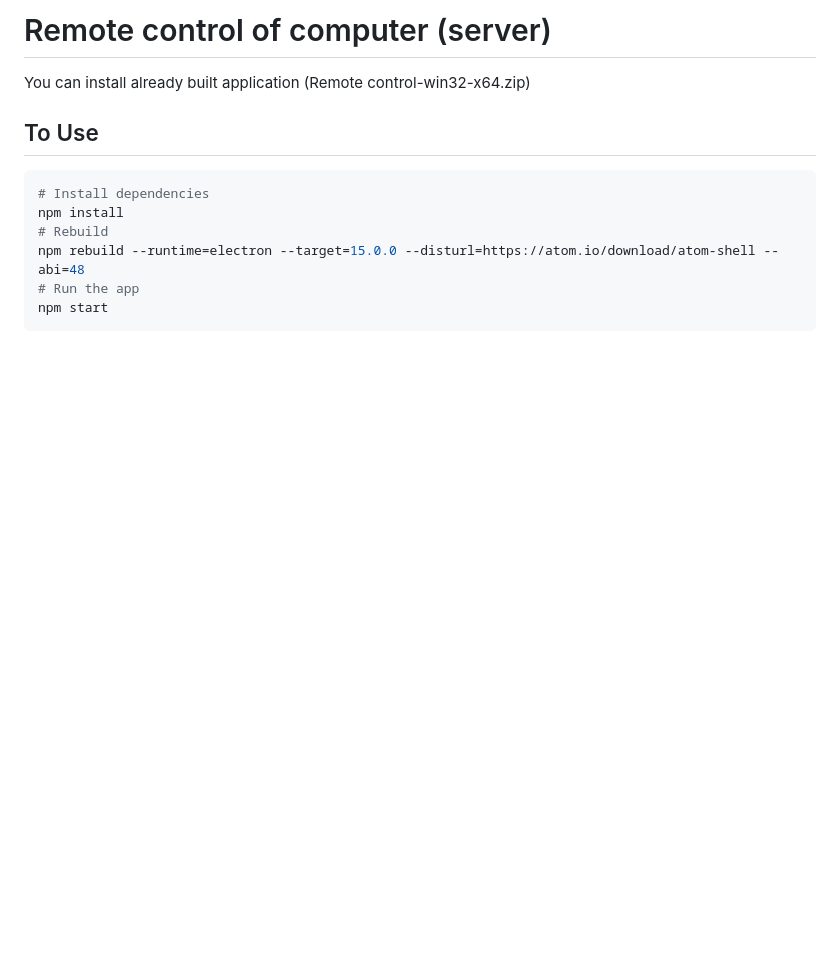
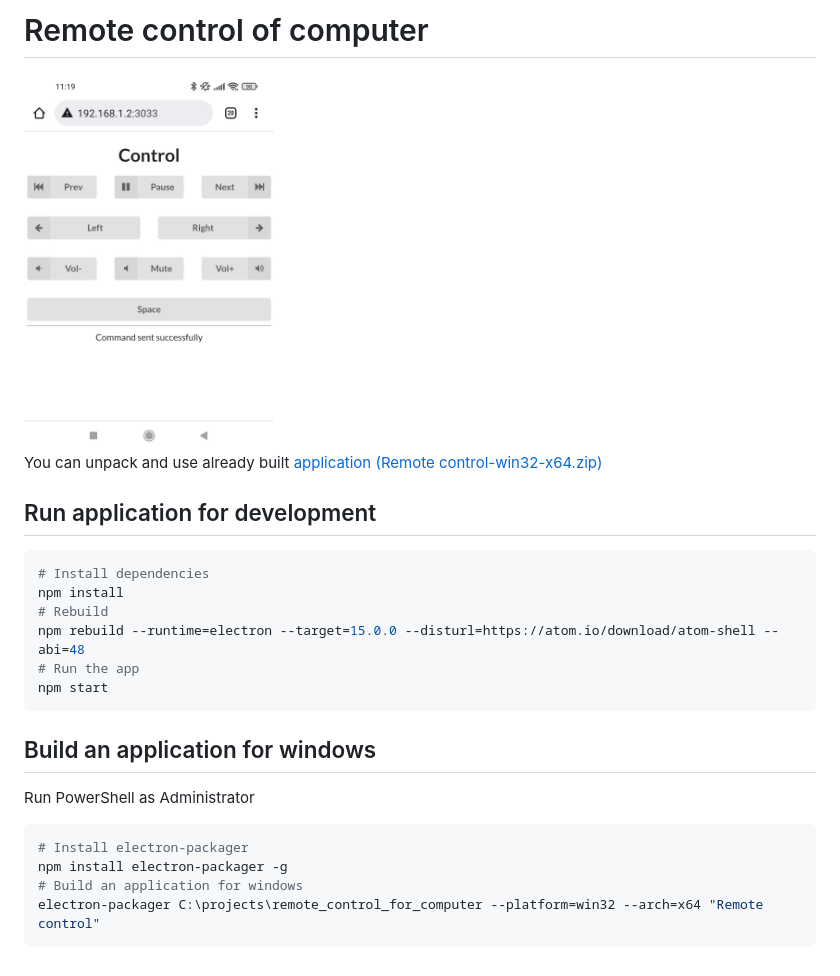
Before and after one commit to kvark85/remote_control_for_computer, a Markdown page: README.md, the part around the change. Drawn GitHub-style; pictures changed too: images/web_interface.jpg; blank space fills up the shorter version.

Commit message:
Delete control data from XHR request
Added images to README.md
Rebuilt and compress an application

````diff
--- a/README.md
+++ b/README.md
@@ -1,8 +1,10 @@
-# Remote control of computer (server)
+# Remote control of computer
 
-You can install already built application (Remote control-win32-x64.zip)
+<img src="https://raw.githubusercontent.com/kvark85/remote_control_for_computer/main/images/web_interface.jpg" width="250" alt="Image with web interface on mobile">
 
-## To Use
+You can unpack and use already built [application (Remote control-win32-x64.zip)](https://github.com/kvark85/remote_control_for_computer/raw/main/Remote%20control-win32-x64.zip)
+
+## Run application for development
 ```bash
 # Install dependencies
 npm install
@@ -11,3 +13,11 @@ npm rebuild --runtime=electron --target=15.0.0 --disturl=https://atom.io/downloa
 # Run the app
 npm start
 ```
+## Build an application for windows
+Run PowerShell as Administrator
+```bash
+# Install electron-packager
+npm install electron-packager -g
+# Build an application for windows
+electron-packager C:\projects\remote_control_for_computer --platform=win32 --arch=x64 "Remote control"
+```
````
Also changed, not shown: 5 other files.
